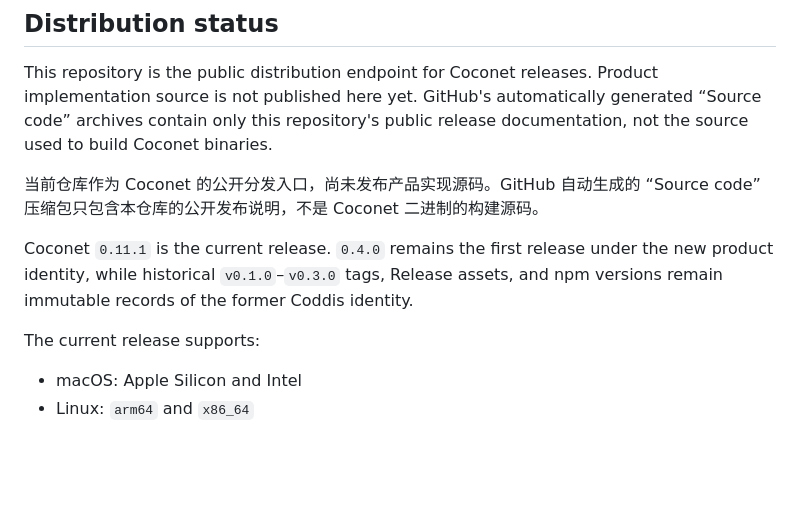
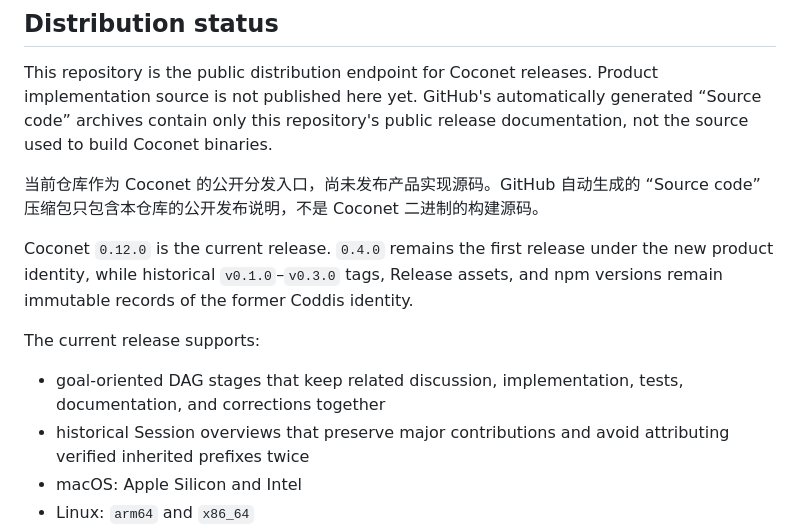
Before and after one commit to xfey/coconet, a Markdown page: README.md, the part around the change. Drawn GitHub-style; blank space fills up the shorter version.

Commit message:
docs: publish Coconet 0.12.0 release notes

```diff
--- a/README.md
+++ b/README.md
@@ -10,10 +10,12 @@ This repository is the public distribution endpoint for Coconet releases. Produc
 
 当前仓库作为 Coconet 的公开分发入口，尚未发布产品实现源码。GitHub 自动生成的 “Source code” 压缩包只包含本仓库的公开发布说明，不是 Coconet 二进制的构建源码。
 
-Coconet `0.11.1` is the current release. `0.4.0` remains the first release under the new product identity, while historical `v0.1.0`–`v0.3.0` tags, Release assets, and npm versions remain immutable records of the former Coddis identity.
+Coconet `0.12.0` is the current release. `0.4.0` remains the first release under the new product identity, while historical `v0.1.0`–`v0.3.0` tags, Release assets, and npm versions remain immutable records of the former Coddis identity.
 
 The current release supports:
 
+- goal-oriented DAG stages that keep related discussion, implementation, tests, documentation, and corrections together
+- historical Session overviews that preserve major contributions and avoid attributing verified inherited prefixes twice
 - macOS: Apple Silicon and Intel
 - Linux: `arm64` and `x86_64`
 - automatic default Codex and Claude Code setup, with optional additional Agent instances
```
Also changed, not shown: RELEASE_NOTES_v0.12.0.md (added, +18 -0 lines).
